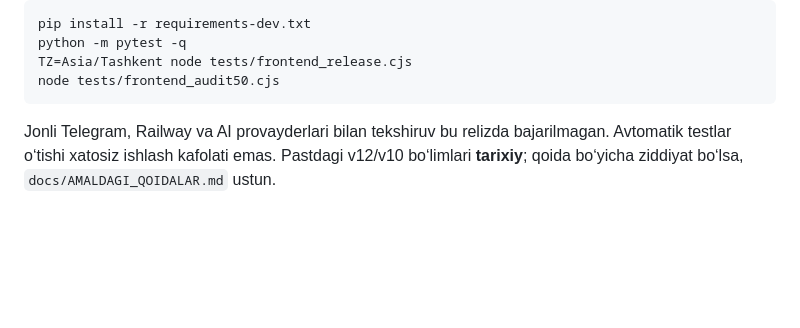
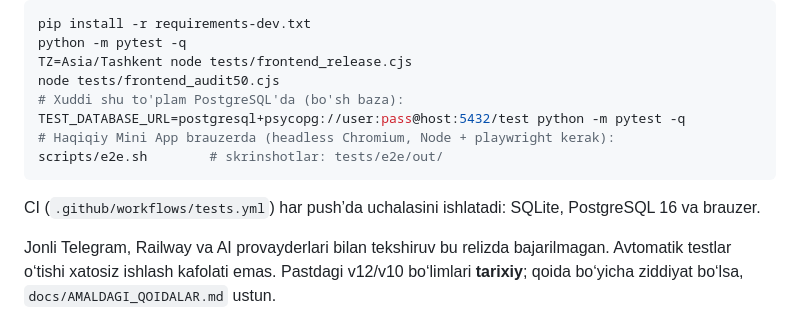
Before and after one commit to ited-uz/ernestos-bot, a Markdown page: README.md, the part around the change. Rendered like a GitHub page; blank space fills up the shorter version.

Commit message:
README: how to run the suite on PostgreSQL and the browser checks
Co-Authored-By: Claude Opus 5.5 <noreply@anthropic.com>
Claude-Session: https://claude.ai/code/session_013ca2p9gCCc9iAMJZTDm5LN

````diff
--- a/README.md
+++ b/README.md
@@ -20,7 +20,14 @@ pip install -r requirements-dev.txt
 python -m pytest -q
 TZ=Asia/Tashkent node tests/frontend_release.cjs
 node tests/frontend_audit50.cjs
+# Xuddi shu to'plam PostgreSQL'da (bo'sh baza):
+TEST_DATABASE_URL=postgresql+psycopg://user:pass@host:5432/test python -m pytest -q
+# Haqiqiy Mini App brauzerda (headless Chromium, Node + playwright kerak):
+scripts/e2e.sh        # skrinshotlar: tests/e2e/out/
 ```
+
+CI (`.github/workflows/tests.yml`) har push’da uchalasini ishlatadi: SQLite,
+PostgreSQL 16 va brauzer.
 
 Jonli Telegram, Railway va AI provayderlari bilan tekshiruv bu relizda
 bajarilmagan. Avtomatik testlar o‘tishi xatosiz ishlash kafolati emas.
````
